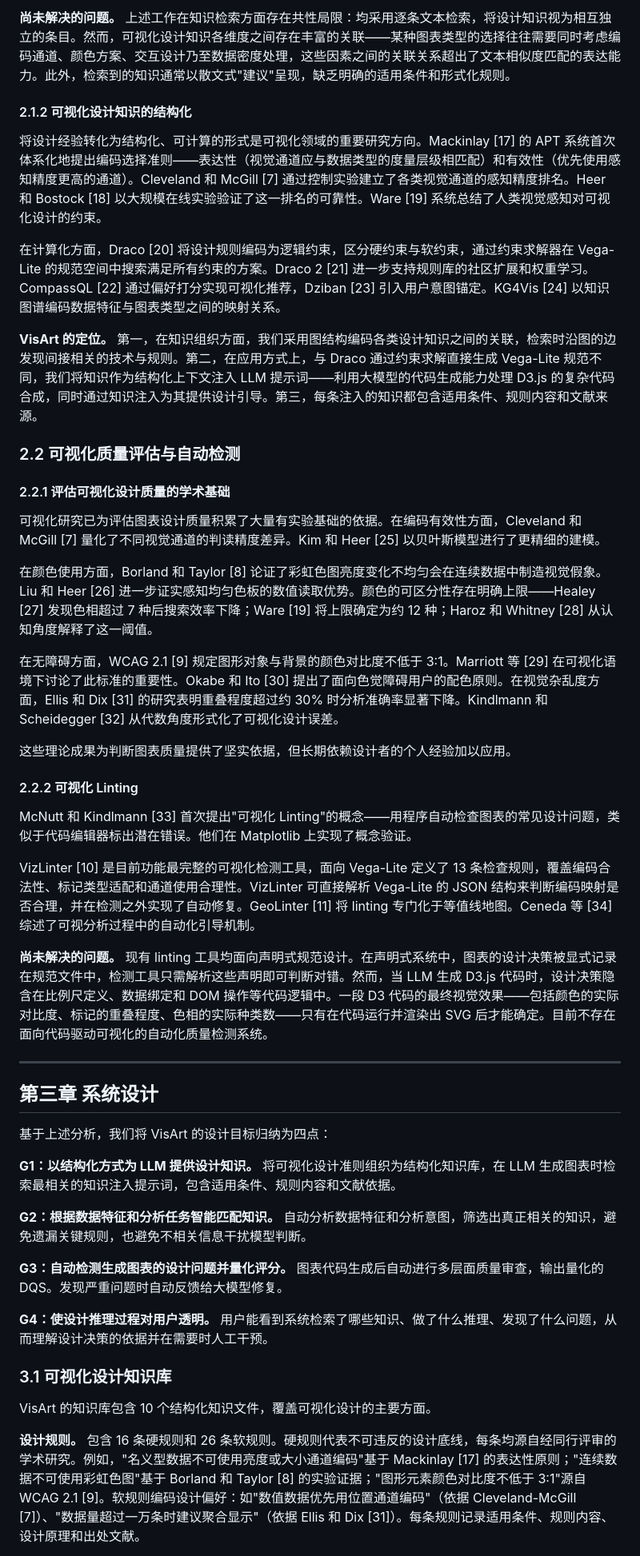
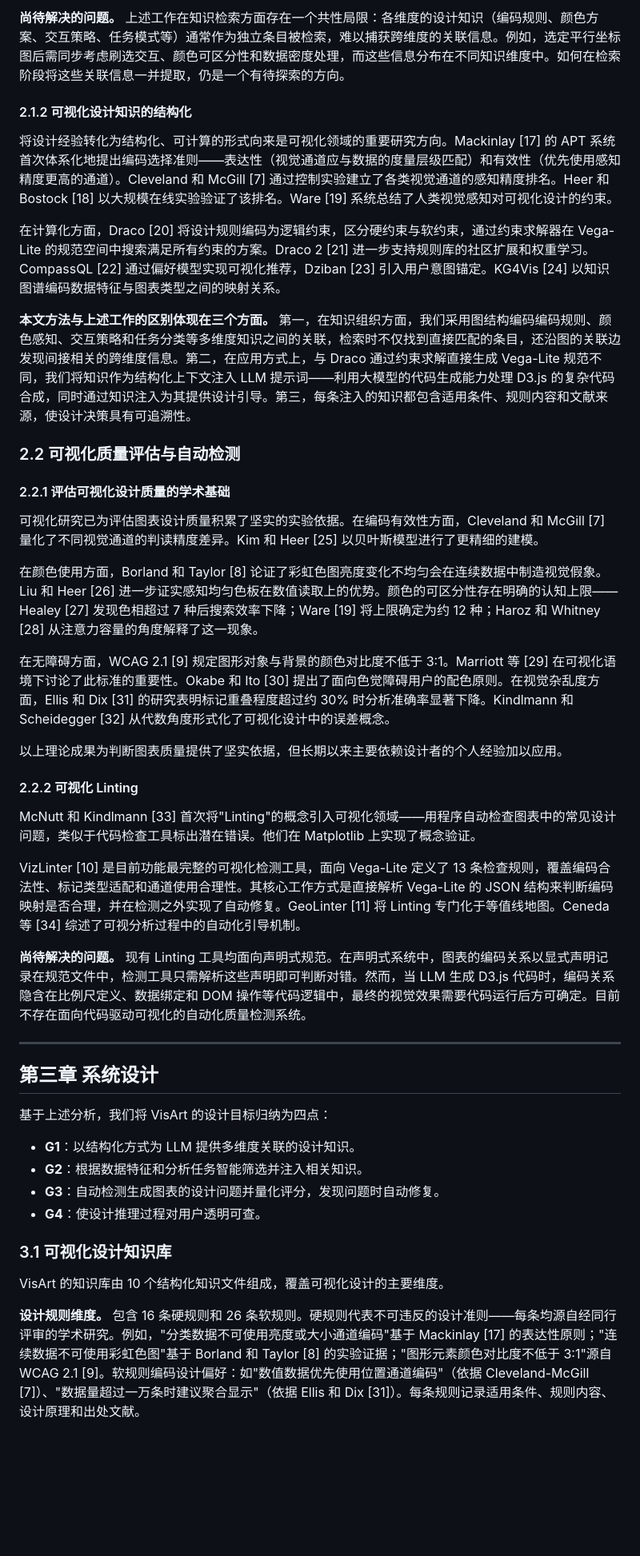
Before and after one commit to yao9906/VisArt, a Markdown page: paper/paper_draft_zh.md, the part around one of its changes. Shown at 80% size. Rendered like a GitHub page; blank space fills up the shorter version.

Commit message:
Initial commit for VisArt system and paper drafts

```diff
--- a/paper/paper_draft_zh.md
+++ b/paper/paper_draft_zh.md
@@ -44,33 +40,33 @@
 
-**尚未解决的问题。** 上述工作在知识检索方面存在共性局限：均采用逐条文本检索，将设计知识视为相互独立的条目。然而，可视化设计知识各维度之间存在丰富的关联——某种图表类型的选择往往需要同时考虑编码通道、颜色方案、交互设计乃至数据密度处理，这些因素之间的关联关系超出了文本相似度匹配的表达能力。此外，检索到的知识通常以散文式"建议"呈现，缺乏明确的适用条件和形式化规则。
+**尚待解决的问题。** 上述工作在知识检索方面存在一个共性局限：各维度的设计知识（编码规则、颜色方案、交互策略、任务模式等）通常作为独立条目被检索，难以捕获跨维度的关联信息。例如，选定平行坐标图后需同步考虑刷选交互、颜色可区分性和数据密度处理，而这些信息分布在不同知识维度中。如何在检索阶段将这些关联信息一并提取，仍是一个有待探索的方向。
 
 #### 2.1.2 可视化设计知识的结构化
 
-将设计经验转化为结构化、可计算的形式是可视化领域的重要研究方向。Mackinlay [17] 的 APT 系统首次体系化地提出编码选择准则——表达性（视觉通道应与数据类型的度量层级相匹配）和有效性（优先使用感知精度更高的通道）。Cleveland 和 McGill [7] 通过控制实验建立了各类视觉通道的感知精度排名。Heer 和 Bostock [18] 以大规模在线实验验证了这一排名的可靠性。Ware [19] 系统总结了人类视觉感知对可视化设计的约束。
+将设计经验转化为结构化、可计算的形式向来是可视化领域的重要研究方向。Mackinlay [17] 的 APT 系统首次体系化地提出编码选择准则——表达性（视觉通道应与数据的度量层级匹配）和有效性（优先使用感知精度更高的通道）。Cleveland 和 McGill [7] 通过控制实验建立了各类视觉通道的感知精度排名。Heer 和 Bostock [18] 以大规模在线实验验证了该排名。Ware [19] 系统总结了人类视觉感知对可视化设计的约束。
 
-在计算化方面，Draco [20] 将设计规则编码为逻辑约束，区分硬约束与软约束，通过约束求解器在 Vega-Lite 的规范空间中搜索满足所有约束的方案。Draco 2 [21] 进一步支持规则库的社区扩展和权重学习。CompassQL [22] 通过偏好打分实现可视化推荐，Dziban [23] 引入用户意图锚定。KG4Vis [24] 以知识图谱编码数据特征与图表类型之间的映射关系。
+在计算化方面，Draco [20] 将设计规则编码为逻辑约束，区分硬约束与软约束，通过约束求解器在 Vega-Lite 的规范空间中搜索满足所有约束的方案。Draco 2 [21] 进一步支持规则库的社区扩展和权重学习。CompassQL [22] 通过偏好模型实现可视化推荐，Dziban [23] 引入用户意图锚定。KG4Vis [24] 以知识图谱编码数据特征与图表类型之间的映射关系。
 
-**VisArt 的定位。** 第一，在知识组织方面，我们采用图结构编码各类设计知识之间的关联，检索时沿图的边发现间接相关的技术与规则。第二，在应用方式上，与 Draco 通过约束求解直接生成 Vega-Lite 规范不同，我们将知识作为结构化上下文注入 LLM 提示词——利用大模型的代码生成能力处理 D3.js 的复杂代码合成，同时通过知识注入为其提供设计引导。第三，每条注入的知识都包含适用条件、规则内容和文献来源。
+**本文方法与上述工作的区别体现在三个方面。** 第一，在知识组织方面，我们采用图结构编码编码规则、颜色感知、交互策略和任务分类等多维度知识之间的关联，检索时不仅找到直接匹配的条目，还沿图的关联边发现间接相关的跨维度信息。第二，在应用方式上，与 Draco 通过约束求解直接生成 Vega-Lite 规范不同，我们将知识作为结构化上下文注入 LLM 提示词——利用大模型的代码生成能力处理 D3.js 的复杂代码合成，同时通过知识注入为其提供设计引导。第三，每条注入的知识都包含适用条件、规则内容和文献来源，使设计决策具有可追溯性。
 
 ### 2.2 可视化质量评估与自动检测
 
 #### 2.2.1 评估可视化设计质量的学术基础
 
-可视化研究已为评估图表设计质量积累了大量有实验基础的依据。在编码有效性方面，Cleveland 和 McGill [7] 量化了不同视觉通道的判读精度差异。Kim 和 Heer [25] 以贝叶斯模型进行了更精细的建模。
+可视化研究已为评估图表设计质量积累了坚实的实验依据。在编码有效性方面，Cleveland 和 McGill [7] 量化了不同视觉通道的判读精度差异。Kim 和 Heer [25] 以贝叶斯模型进行了更精细的建模。
 
-在颜色使用方面，Borland 和 Taylor [8] 论证了彩虹色图亮度变化不均匀会在连续数据中制造视觉假象。Liu 和 Heer [26] 进一步证实感知均匀色板的数值读取优势。颜色的可区分性存在明确上限——Healey [27] 发现色相超过 7 种后搜索效率下降；Ware [19] 将上限确定为约 12 种；Haroz 和 Whitney [28] 从认知角度解释了这一阈值。
+在颜色使用方面，Borland 和 Taylor [8] 论证了彩虹色图亮度变化不均匀会在连续数据中制造视觉假象。Liu 和 Heer [26] 进一步证实感知均匀色板在数值读取上的优势。颜色的可区分性存在明确的认知上限——Healey [27] 发现色相超过 7 种后搜索效率下降；Ware [19] 将上限确定为约 12 种；Haroz 和 Whitney [28] 从注意力容量的角度解释了这一现象。
 
-在无障碍方面，WCAG 2.1 [9] 规定图形对象与背景的颜色对比度不低于 3:1。Marriott 等 [29] 在可视化语境下讨论了此标准的重要性。Okabe 和 Ito [30] 提出了面向色觉障碍用户的配色原则。在视觉杂乱度方面，Ellis 和 Dix [31] 的研究表明重叠程度超过约 30% 时分析准确率显著下降。Kindlmann 和 Scheidegger [32] 从代数角度形式化了可视化设计误差。
+在无障碍方面，WCAG 2.1 [9] 规定图形对象与背景的颜色对比度不低于 3:1。Marriott 等 [29] 在可视化语境下讨论了此标准的重要性。Okabe 和 Ito [30] 提出了面向色觉障碍用户的配色原则。在视觉杂乱度方面，Ellis 和 Dix [31] 的研究表明标记重叠程度超过约 30% 时分析准确率显著下降。Kindlmann 和 Scheidegger [32] 从代数角度形式化了可视化设计中的误差概念。
 
-这些理论成果为判断图表质量提供了坚实依据，但长期依赖设计者的个人经验加以应用。
+以上理论成果为判断图表质量提供了坚实依据，但长期以来主要依赖设计者的个人经验加以应用。
 
 #### 2.2.2 可视化 Linting
 
-McNutt 和 Kindlmann [33] 首次提出"可视化 Linting"的概念——用程序自动检查图表的常见设计问题，类似于代码编辑器标出潜在错误。他们在 Matplotlib 上实现了概念验证。
+McNutt 和 Kindlmann [33] 首次将"Linting"的概念引入可视化领域——用程序自动检查图表中的常见设计问题，类似于代码检查工具标出潜在错误。他们在 Matplotlib 上实现了概念验证。
 
-VizLinter [10] 是目前功能最完整的可视化检测工具，面向 Vega-Lite 定义了 13 条检查规则，覆盖编码合法性、标记类型适配和通道使用合理性。VizLinter 可直接解析 Vega-Lite 的 JSON 结构来判断编码映射是否合理，并在检测之外实现了自动修复。GeoLinter [11] 将 linting 专门化于等值线地图。Ceneda 等 [34] 综述了可视分析过程中的自动化引导机制。
+VizLinter [10] 是目前功能最完整的可视化检测工具，面向 Vega-Lite 定义了 13 条检查规则，覆盖编码合法性、标记类型适配和通道使用合理性。其核心工作方式是直接解析 Vega-Lite 的 JSON 结构来判断编码映射是否合理，并在检测之外实现了自动修复。GeoLinter [11] 将 Linting 专门化于等值线地图。Ceneda 等 [34] 综述了可视分析过程中的自动化引导机制。
 
-**尚未解决的问题。** 现有 linting 工具均面向声明式规范设计。在声明式系统中，图表的设计决策被显式记录在规范文件中，检测工具只需解析这些声明即可判断对错。然而，当 LLM 生成 D3.js 代码时，设计决策隐含在比例尺定义、数据绑定和 DOM 操作等代码逻辑中。一段 D3 代码的最终视觉效果——包括颜色的实际对比度、标记的重叠程度、色相的实际种类数——只有在代码运行并渲染出 SVG 后才能确定。目前不存在面向代码驱动可视化的自动化质量检测系统。
+**尚待解决的问题。** 现有 Linting 工具均面向声明式规范。在声明式系统中，图表的编码关系以显式声明记录在规范文件中，检测工具只需解析这些声明即可判断对错。然而，当 LLM 生成 D3.js 代码时，编码关系隐含在比例尺定义、数据绑定和 DOM 操作等代码逻辑中，最终的视觉效果需要代码运行后方可确定。目前不存在面向代码驱动可视化的自动化质量检测系统。
 
 ---
 
@@ -78,17 +74,14 @@ VizLinter [10] 是目前功能最完整的可视化检测工具，面向 Vega-Li
 
 基于上述分析，我们将 VisArt 的设计目标归纳为四点：
 
-**G1：以结构化方式为 LLM 提供设计知识。** 将可视化设计准则组织为结构化知识库，在 LLM 生成图表时检索最相关的知识注入提示词，包含适用条件、规则内容和文献依据。
-
-**G2：根据数据特征和分析任务智能匹配知识。** 自动分析数据特征和分析意图，筛选出真正相关的知识，避免遗漏关键规则，也避免不相关信息干扰模型判断。
-
-**G3：自动检测生成图表的设计问题并量化评分。** 图表代码生成后自动进行多层面质量审查，输出量化的 DQS。发现严重问题时自动反馈给大模型修复。
-
-**G4：使设计推理过程对用户透明。** 用户能看到系统检索了哪些知识、做了什么推理、发现了什么问题，从而理解设计决策的依据并在需要时人工干预。
+- **G1**：以结构化方式为 LLM 提供多维度关联的设计知识。
+- **G2**：根据数据特征和分析任务智能筛选并注入相关知识。
+- **G3**：自动检测生成图表的设计问题并量化评分，发现问题时自动修复。
+- **G4**：使设计推理过程对用户透明可查。
 
 ### 3.1 可视化设计知识库
 
-VisArt 的知识库包含 10 个结构化知识文件，覆盖可视化设计的主要方面。
+VisArt 的知识库由 10 个结构化知识文件组成，覆盖可视化设计的主要维度。
 
-**设计规则。** 包含 16 条硬规则和 26 条软规则。硬规则代表不可违反的设计底线，每条均源自经同行评审的学术研究。例如，"名义型数据不可使用亮度或大小通道编码"基于 Mackinlay [17] 的表达性原则；"连续数据不可使用彩虹色图"基于 Borland 和 Taylor [8] 的实验证据；"图形元素颜色对比度不低于 3:1"源自 WCAG 2.1 [9]。软规则编码设计偏好：如"数值数据优先用位置通道编码"（依据 Cleveland-McGill [7]）、"数据量超过一万条时建议聚合显示"（依据 Ellis 和 Dix [31]）。每条规则记录适用条件、规则内容、设计原理和出处文献。
+**设计规则维度。** 包含 16 条硬规则和 26 条软规则。硬规则代表不可违反的设计准则——每条均源自经同行评审的学术研究。例如，"分类数据不可使用亮度或大小通道编码"基于 Mackinlay [17] 的表达性原则；"连续数据不可使用彩虹色图"基于 Borland 和 Taylor [8] 的实验证据；"图形元素颜色对比度不低于 3:1"源自 WCAG 2.1 [9]。软规则编码设计偏好：如"数值数据优先使用位置通道编码"（依据 Cleveland-McGill [7]）、"数据量超过一万条时建议聚合显示"（依据 Ellis 和 Dix [31]）。每条规则记录适用条件、规则内容、设计原理和出处文献。
 
```
Also changed, not shown: other parts of paper/paper_draft_zh.md (+81 -99 lines).
